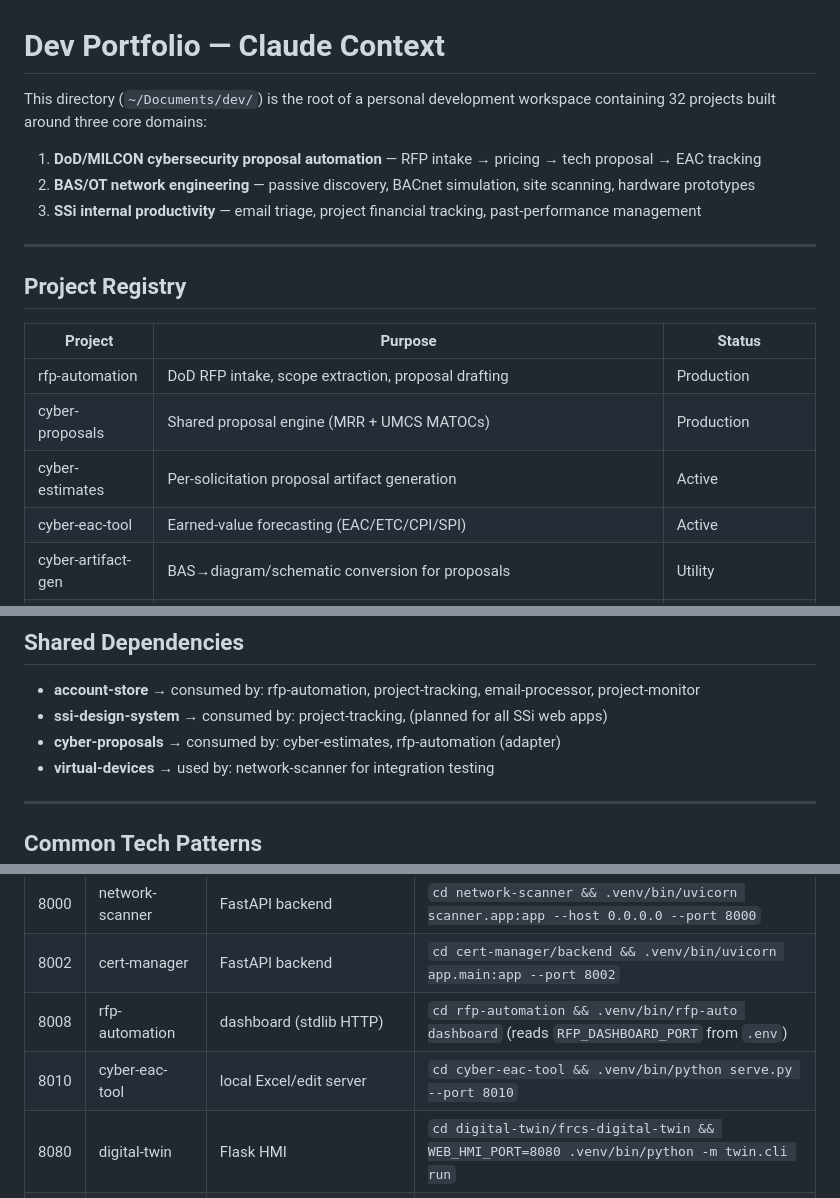
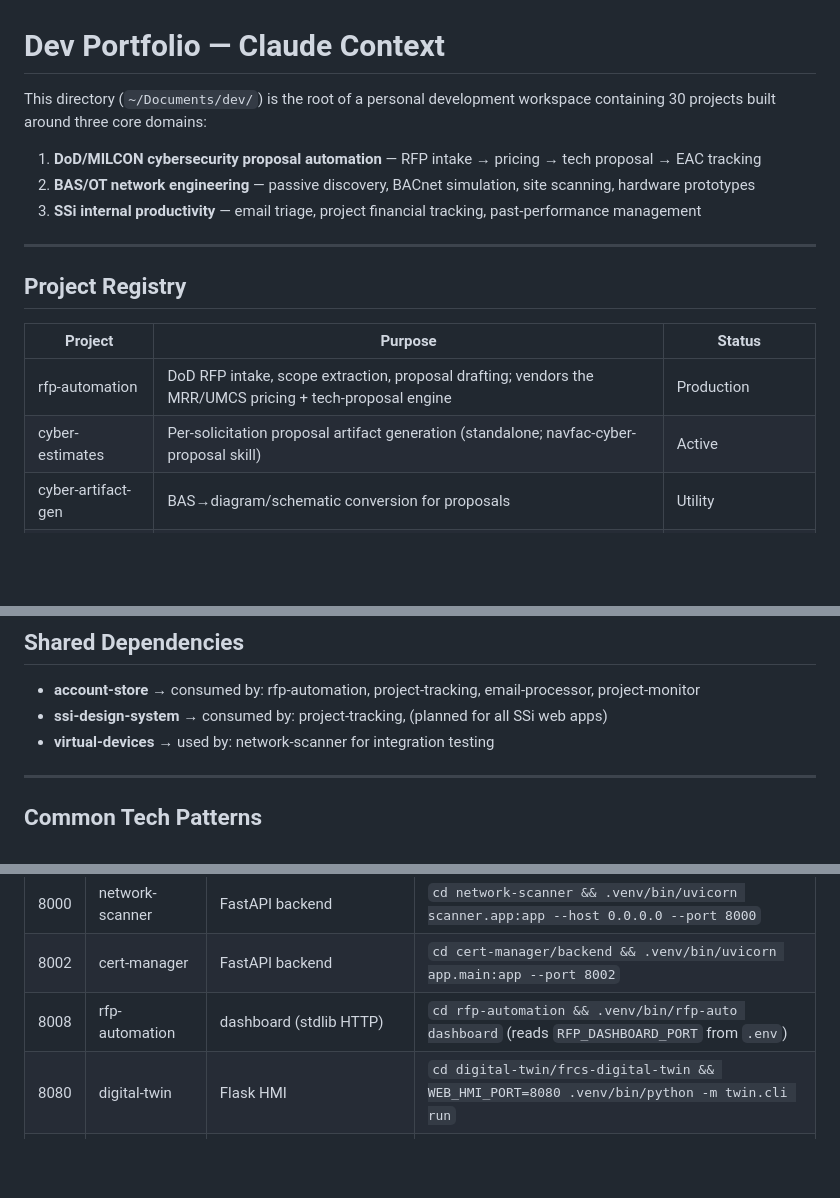
Before and after one commit to ogreen111/dev-portfolio, a Markdown page: CLAUDE.md, 3 parts joined by grey strips. GitHub-like rendering; blank space fills up the shorter version.

```diff
--- a/CLAUDE.md
+++ b/CLAUDE.md
@@ -1,6 +1,6 @@
 # Dev Portfolio — Claude Context
 
-This directory (`~/Documents/dev/`) is the root of a personal development workspace containing 32 projects built around three core domains:
+This directory (`~/Documents/dev/`) is the root of a personal development workspace containing 30 projects built around three core domains:
 
 1. **DoD/MILCON cybersecurity proposal automation** — RFP intake → pricing → tech proposal → EAC tracking
 2. **BAS/OT network engineering** — passive discovery, BACnet simulation, site scanning, hardware prototypes
@@ -12,10 +12,8 @@ This directory (`~/Documents/dev/`) is the root of a personal development worksp
 
 | Project | Purpose | Status |
 |---|---|---|
-| rfp-automation | DoD RFP intake, scope extraction, proposal drafting | Production |
-| cyber-proposals | Shared proposal engine (MRR + UMCS MATOCs) | Production |
-| cyber-estimates | Per-solicitation proposal artifact generation | Active |
-| cyber-eac-tool | Earned-value forecasting (EAC/ETC/CPI/SPI) | Active |
+| rfp-automation | DoD RFP intake, scope extraction, proposal drafting; vendors the MRR/UMCS pricing + tech-proposal engine | Production |
+| cyber-estimates | Per-solicitation proposal artifact generation (standalone; navfac-cyber-proposal skill) | Active |
 | cyber-artifact-gen | BAS→diagram/schematic conversion for proposals | Utility |
 | email-processor | Inbound RFI/RFQ/RFP email triage and summarization | Production |
 | outlook-followup | Outlook follow-up automation | Stub |
@@ -51,7 +49,6 @@ This directory (`~/Documents/dev/`) is the root of a personal development worksp
 
 - **account-store** → consumed by: rfp-automation, project-tracking, email-processor, project-monitor
 - **ssi-design-system** → consumed by: project-tracking, (planned for all SSi web apps)
-- **cyber-proposals** → consumed by: cyber-estimates, rfp-automation (adapter)
 - **virtual-devices** → used by: network-scanner for integration testing
 
 ---
@@ -103,7 +100,6 @@ Reserved ports for the dev portfolio. Each app binds its assigned port on startu
 | 8000 | network-scanner | FastAPI backend | `cd network-scanner && .venv/bin/uvicorn scanner.app:app --host 0.0.0.0 --port 8000` |
 | 8002 | cert-manager | FastAPI backend | `cd cert-manager/backend && .venv/bin/uvicorn app.main:app --port 8002` |
 | 8008 | rfp-automation | dashboard (stdlib HTTP) | `cd rfp-automation && .venv/bin/rfp-auto dashboard` (reads `RFP_DASHBOARD_PORT` from `.env`) |
-| 8010 | cyber-eac-tool | local Excel/edit server | `cd cyber-eac-tool && .venv/bin/python serve.py --port 8010` |
 | 8080 | digital-twin | Flask HMI | `cd digital-twin/frcs-digital-twin && WEB_HMI_PORT=8080 .venv/bin/python -m twin.cli run` |
 | 8081 | digital-twin | Niagara oBIX server (emulator) | `cd digital-twin/frcs-digital-twin && TWIN_ENABLE_NIAGARA=1 .venv/bin/python -m twin.cli run` (gated by `TWIN_ENABLE_NIAGARA=1`) |
 | 8082 | digital-twin | Niagara REST/BQL endpoint (emulator) | same process as oBIX above (`NIAGARA_BQL_PORT`) |
```
Also changed, not shown: PROJECTS_SUMMARY.md (+2 -12 lines), README.md (+2 -13 lines).
